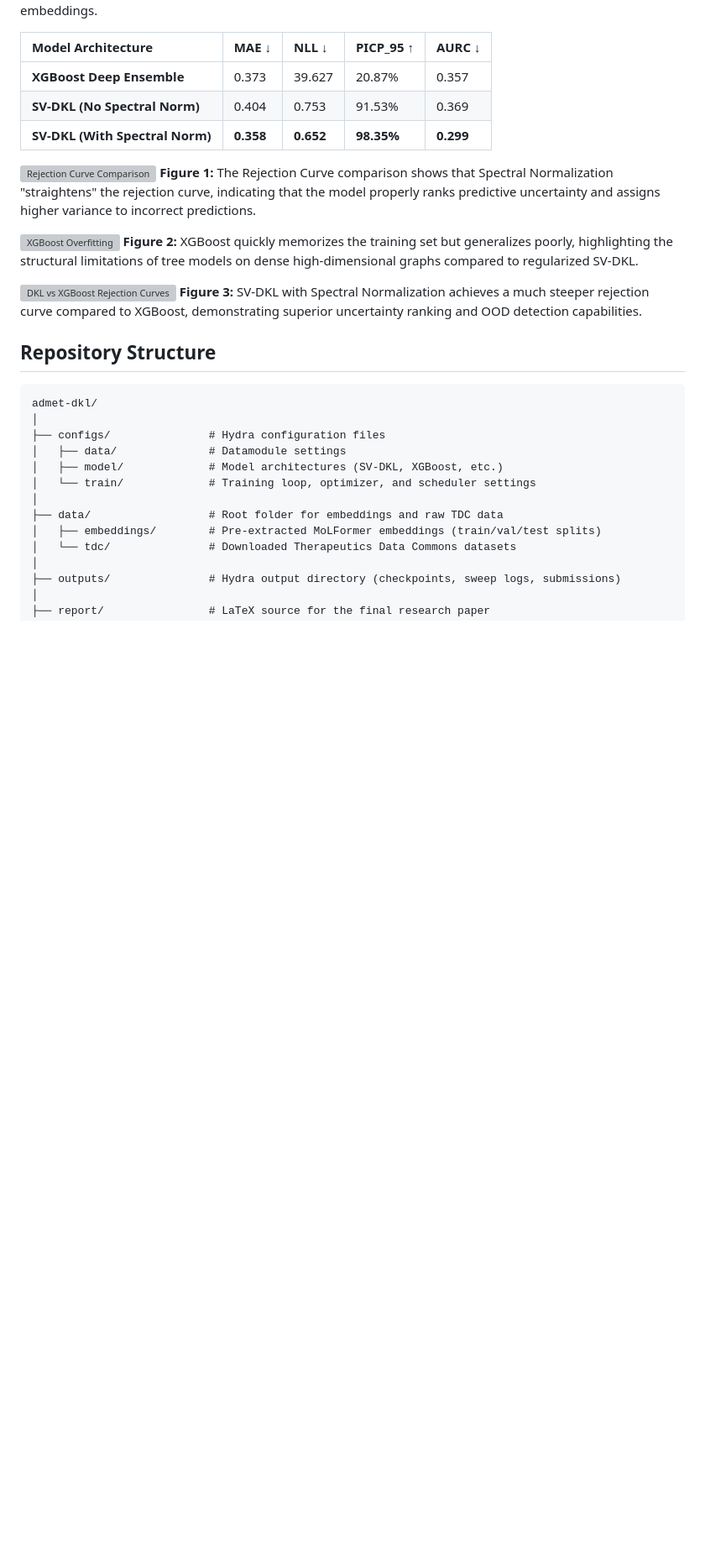
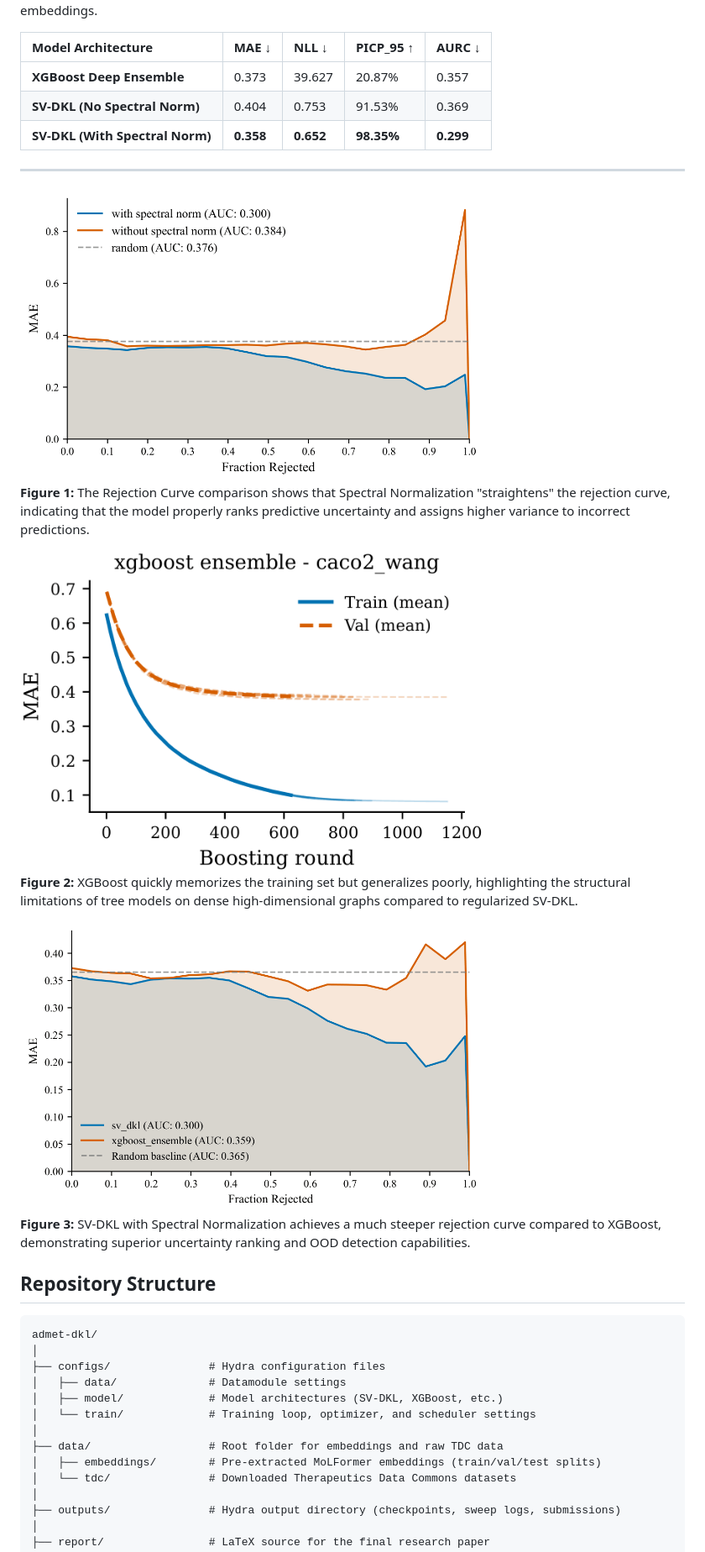
Before and after one commit to sergihrs/admet-dkl, a Markdown page: README.md, the part around the change. Shown at 84% size. Drawn GitHub-style; pictures changed too: report/figures/dkl-vs-xg-rc.png (added), report/figures/ensemble-training-curves.png (added), report/figures/spectral-norm-rc-comparison.png (added); blank space fills up the shorter version; grey boxes are pictures that could not be loaded.

Commit message:
Updated README with png images

```diff
--- a/README.md
+++ b/README.md
@@ -24,14 +24,18 @@ SV-DKL with Spectral Normalization significantly outperforms XGBoost Deep Ensemb
 | **SV-DKL (No Spectral Norm)** | 0.404 | 0.753 | 91.53% | 0.369 |
 | **SV-DKL (With Spectral Norm)** | **0.358** | **0.652** | **98.35%** | **0.299** |
 
+---
 
-![Rejection Curve Comparison](report/figures/spectral-norm-rc-comparison.pdf)
+<img src="report/figures/spectral-norm-rc-comparison.png" alt="Rejection Curve Comparison" width="70%">
+
 **Figure 1:** The Rejection Curve comparison shows that Spectral Normalization "straightens" the rejection curve, indicating that the model properly ranks predictive uncertainty and assigns higher variance to incorrect predictions.
 
-![XGBoost Overfitting](report/figures/ensemble-training-curves.pdf)
+<img src="report/figures/ensemble-training-curves.png" alt="XGBoost Overfitting" width="70%">
+
 **Figure 2:** XGBoost quickly memorizes the training set but generalizes poorly, highlighting the structural limitations of tree models on dense high-dimensional graphs compared to regularized SV-DKL.
 
-![DKL vs XGBoost Rejection Curves](report/figures/dkl-vs-xg-rc.pdf)
+<img src="report/figures/dkl-vs-xg-rc.png" alt="DKL vs XGBoost Rejection Curves" width="70%">
+
 **Figure 3:** SV-DKL with Spectral Normalization achieves a much steeper rejection curve compared to XGBoost, demonstrating superior uncertainty ranking and OOD detection capabilities.
 
 ## Repository Structure
```
